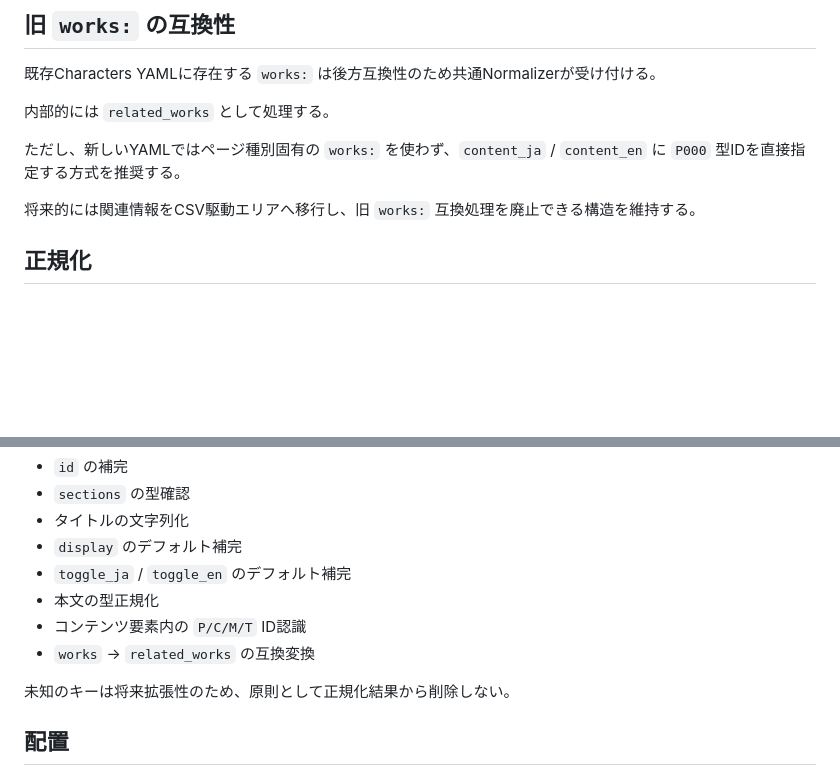
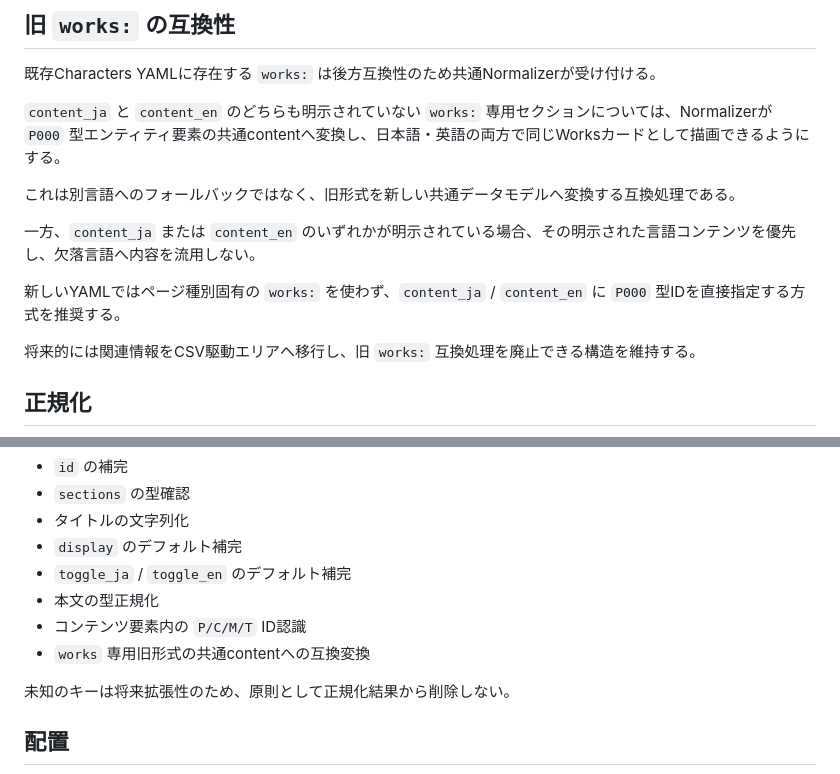
Before and after one commit to Kagami-to/Kagami-to.github.io, a Markdown page: docs/yaml-content-spec.md, 2 parts joined by grey strips. Drawn GitHub-style; blank space fills up the shorter version.

Commit message:
Clarify legacy works compatibility normalization

```diff
--- a/docs/yaml-content-spec.md
+++ b/docs/yaml-content-spec.md
@@ -162,9 +162,13 @@ IDは `^P\d+$`、`^C\d+$`、`^M\d+$`、`^T\d+$` に一致するものをカー
 
 既存Characters YAMLに存在する `works:` は後方互換性のため共通Normalizerが受け付ける。
 
-内部的には `related_works` として処理する。
+`content_ja` と `content_en` のどちらも明示されていない `works:` 専用セクションについては、Normalizerが `P000` 型エンティティ要素の共通contentへ変換し、日本語・英語の両方で同じWorksカードとして描画できるようにする。
 
-ただし、新しいYAMLではページ種別固有の `works:` を使わず、`content_ja` / `content_en` に `P000` 型IDを直接指定する方式を推奨する。
+これは別言語へのフォールバックではなく、旧形式を新しい共通データモデルへ変換する互換処理である。
+
+一方、`content_ja` または `content_en` のいずれかが明示されている場合、その明示された言語コンテンツを優先し、欠落言語へ内容を流用しない。
+
+新しいYAMLではページ種別固有の `works:` を使わず、`content_ja` / `content_en` に `P000` 型IDを直接指定する方式を推奨する。
 
 将来的には関連情報をCSV駆動エリアへ移行し、旧 `works:` 互換処理を廃止できる構造を維持する。
 
@@ -179,7 +183,7 @@ IDは `^P\d+$`、`^C\d+$`、`^M\d+$`、`^T\d+$` に一致するものをカー
 - `toggle_ja` / `toggle_en` のデフォルト補完
 - 本文の型正規化
 - コンテンツ要素内の `P/C/M/T` ID認識
-- `works` → `related_works` の互換変換
+- `works` 専用旧形式の共通contentへの互換変換
 
 未知のキーは将来拡張性のため、原則として正規化結果から削除しない。
 
```
Also changed, not shown: other parts of docs/yaml-content-spec.md (+1 -1 lines).
